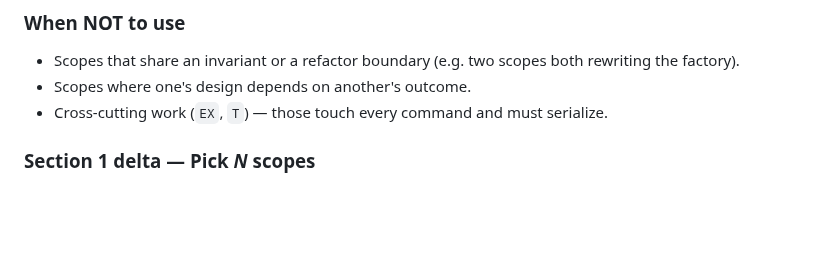
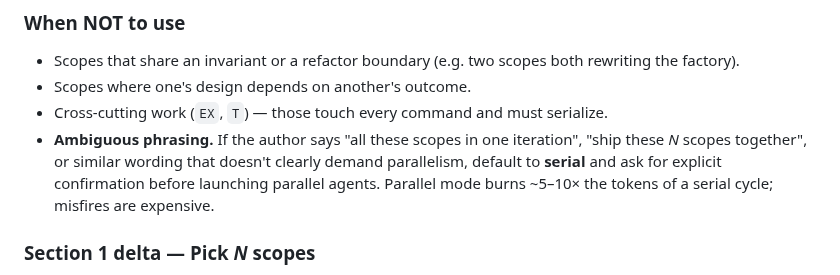
Before and after one commit to proggarapsody/bitbottle, a Markdown page: docs/workflows/iteration-cycle.md, the part around the change. GitHub-like rendering; blank space fills up the shorter version.

Commit message:
docs(workflow): tighten Section 11 trigger to require explicit parallel language
Closes #121.

Add an "ambiguous phrasing" bullet to Section 11 → "When NOT to use" so
that wording like "ship these N scopes together" or "all these scopes in
one iteration" defaults to serial. Parallel mode burns ~5–10× the tokens
of a serial cycle; misfires are expensive (this rule was prompted by a
~170K-token misfire on the iteration that introduced Section 11 itself).

The matching change to the auto-trigger wording in the local Claude
wrapper at .claude/skills/iteration-cycle/SKILL.md cannot be committed
because that path is gitignored. Other contributors should mirror the
new trigger phrasing in their local copy:

  Auto-trigger only on phrases that EXPLICITLY demand parallelism:
  "in parallel", "parallel iteration", "run N cycles in parallel",
  "N PRs at once". Phrasing like "ship these N scopes together" or
  "all these scopes in one iteration" is ambiguous and must default
  to serial — ask the author for explicit confirmation before
  launching parallel agents.

```diff
--- a/docs/workflows/iteration-cycle.md
+++ b/docs/workflows/iteration-cycle.md
@@ -302,6 +302,11 @@ mentioned here behaves identically.
 - Scopes where one's design depends on another's outcome.
 - Cross-cutting work (`EX`, `T`) — those touch every command and must
   serialize.
+- **Ambiguous phrasing.** If the author says "all these scopes in one
+  iteration", "ship these *N* scopes together", or similar wording that
+  doesn't clearly demand parallelism, default to **serial** and ask for
+  explicit confirmation before launching parallel agents. Parallel mode
+  burns ~5–10× the tokens of a serial cycle; misfires are expensive.
 
 ### Section 1 delta — Pick *N* scopes
 
```
